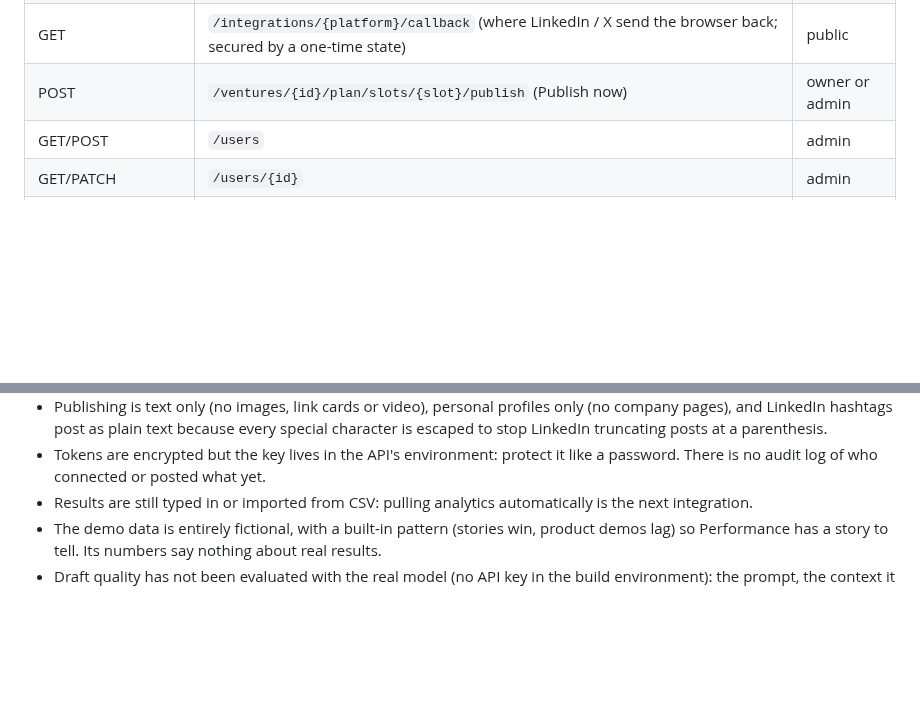
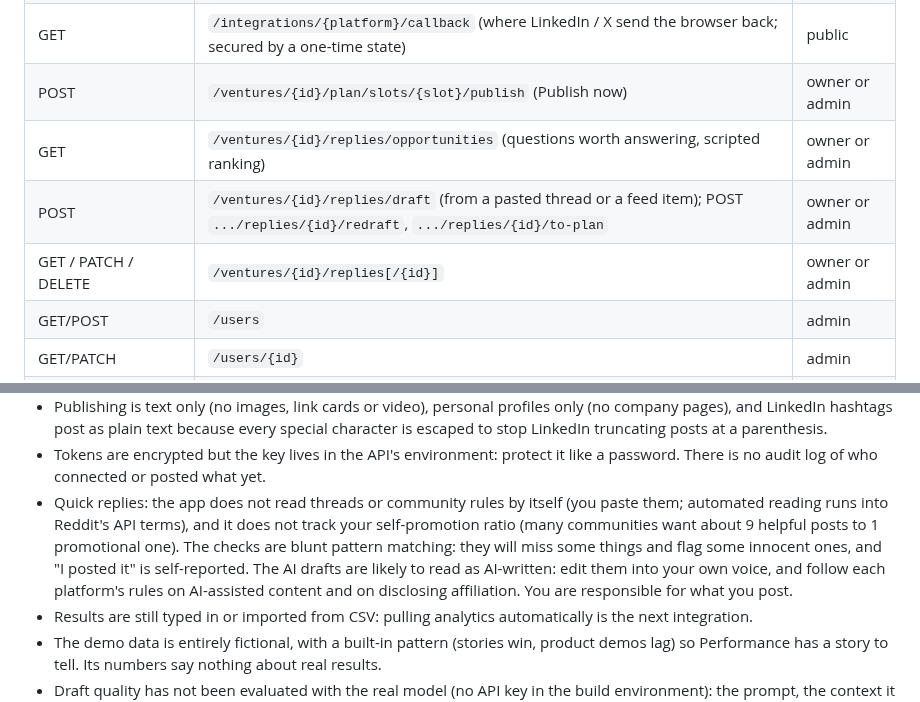
Before and after one commit to eddytools/smm-authority, a Markdown page: README.md, 2 parts joined by grey strips. Rendered like a GitHub page; blank space fills up the shorter version.

```diff
--- a/README.md
+++ b/README.md
@@ -86,6 +87,9 @@ Tests: `cd api && .venv/bin/python -m pytest` and `cd dashboard && npm run build
 | GET | `/ventures/{id}/integrations`; POST `/ventures/{id}/integrations/{platform}/connect`; PATCH / DELETE `/ventures/{id}/integrations/{platform}` | owner or admin |
 | GET | `/integrations/{platform}/callback` (where LinkedIn / X send the browser back; secured by a one-time state) | public |
 | POST | `/ventures/{id}/plan/slots/{slot}/publish` (Publish now) | owner or admin |
+| GET | `/ventures/{id}/replies/opportunities` (questions worth answering, scripted ranking) | owner or admin |
+| POST | `/ventures/{id}/replies/draft` (from a pasted thread or a feed item); POST `.../replies/{id}/redraft`, `.../replies/{id}/to-plan` | owner or admin |
+| GET / PATCH / DELETE | `/ventures/{id}/replies[/{id}]` | owner or admin |
 | GET/POST | `/users` | admin |
 | GET/PATCH | `/users/{id}` | admin |
 | GET | `/health` | public |
@@ -238,6 +262,11 @@ With `SMM_ENV=production` the API refuses to start without a random `SMM_SECRET_
   post as plain text because every special character is escaped to stop LinkedIn truncating posts at a parenthesis.
 - Tokens are encrypted but the key lives in the API's environment: protect it like a password. There is no audit log of
   who connected or posted what yet.
+- Quick replies: the app does not read threads or community rules by itself (you paste them; automated reading runs into
+  Reddit's API terms), and it does not track your self-promotion ratio (many communities want about 9 helpful posts to 1
+  promotional one). The checks are blunt pattern matching: they will miss some things and flag some innocent ones, and
+  "I posted it" is self-reported. The AI drafts are likely to read as AI-written: edit them into your own voice, and follow each
+  platform's rules on AI-assisted content and on disclosing affiliation. You are responsible for what you post.
 - Results are still typed in or imported from CSV: pulling analytics automatically is the next integration.
 - The demo data is entirely fictional, with a built-in pattern (stories win, product demos lag) so Performance has a
   story to tell. Its numbers say nothing about real results.
```
Also changed, not shown: other parts of README.md (+21 -0 lines), docs/screenshots/12-quick-replies.png (added), 16 other files.
